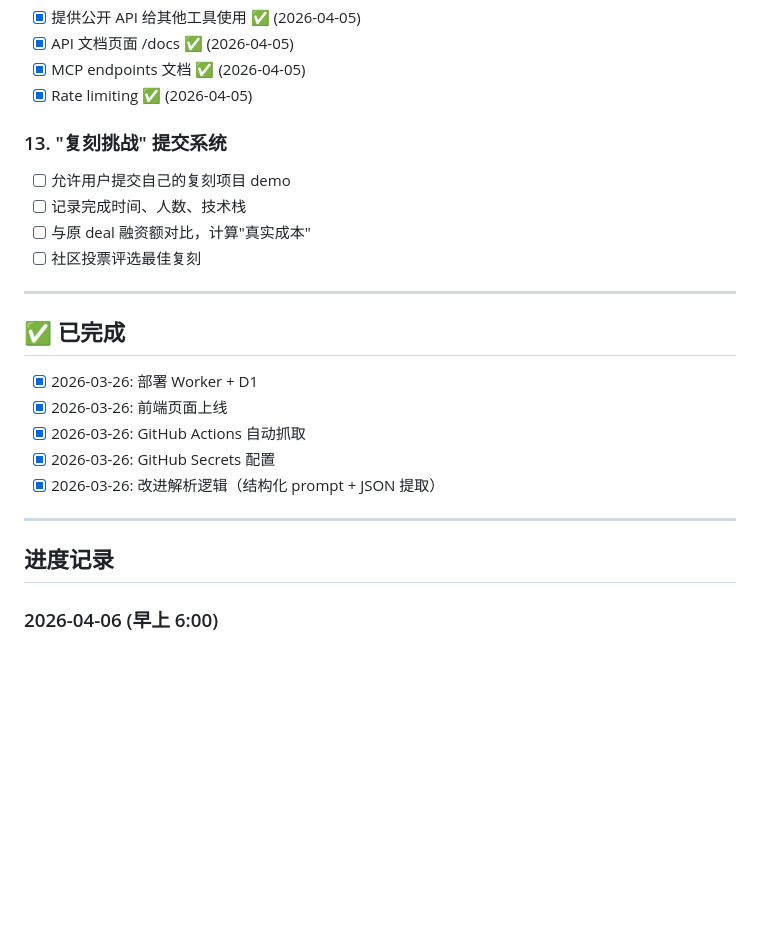
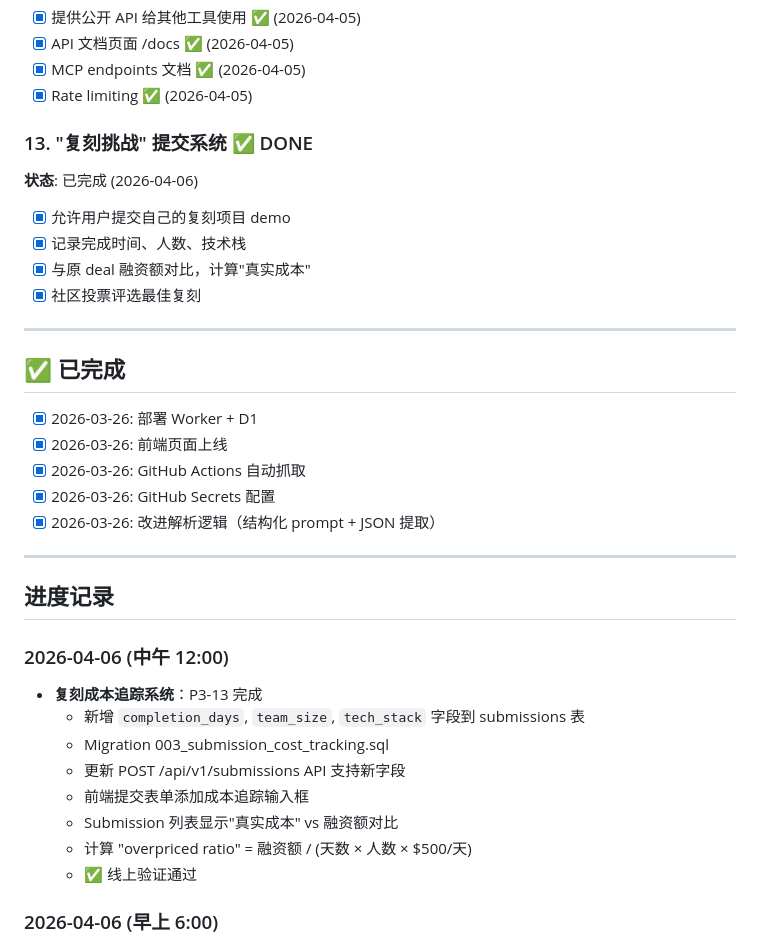
Before and after one commit to DD-1111/overpriseed, a Markdown page: BACKLOG.md, the part around the change. Drawn GitHub-style; blank space fills up the shorter version.

Commit message:
docs: Mark P3-13 (cost tracking) as done

```diff
--- a/BACKLOG.md
+++ b/BACKLOG.md
@@ -82,11 +82,12 @@
 - [x] MCP endpoints 文档 ✅ (2026-04-05)
 - [x] Rate limiting ✅ (2026-04-05)
 
-### 13. "复刻挑战" 提交系统
-- [ ] 允许用户提交自己的复刻项目 demo
-- [ ] 记录完成时间、人数、技术栈
-- [ ] 与原 deal 融资额对比，计算"真实成本"
-- [ ] 社区投票评选最佳复刻
+### 13. "复刻挑战" 提交系统 ✅ DONE
+**状态**: 已完成 (2026-04-06)
+- [x] 允许用户提交自己的复刻项目 demo
+- [x] 记录完成时间、人数、技术栈
+- [x] 与原 deal 融资额对比，计算"真实成本"
+- [x] 社区投票评选最佳复刻
 
 ---
 
@@ -101,6 +102,16 @@
 ---
 
 ## 进度记录
+
+### 2026-04-06 (中午 12:00)
+- **复刻成本追踪系统**：P3-13 完成
+  - 新增 `completion_days`, `team_size`, `tech_stack` 字段到 submissions 表
+  - Migration 003_submission_cost_tracking.sql
+  - 更新 POST /api/v1/submissions API 支持新字段
+  - 前端提交表单添加成本追踪输入框
+  - Submission 列表显示"真实成本" vs 融资额对比
+  - 计算 "overpriced ratio" = 融资额 / (天数 × 人数 × $500/天)
+  - ✅ 线上验证通过
 
 ### 2026-04-06 (早上 6:00)
 - **Challenge 系统前端 UI**：P2-7 完成！
```
